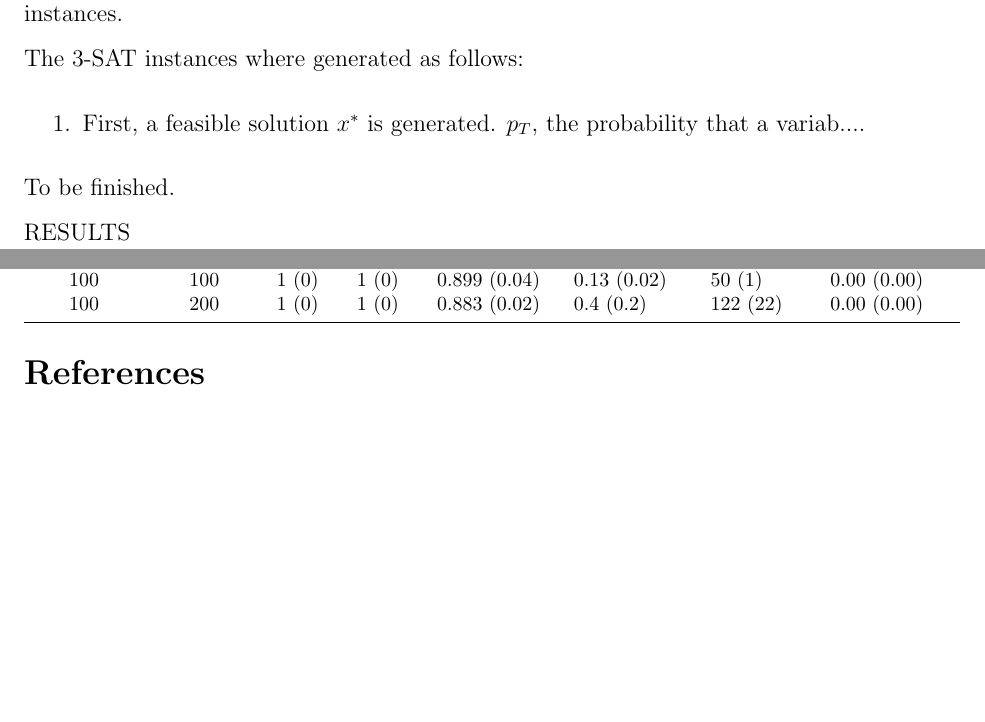
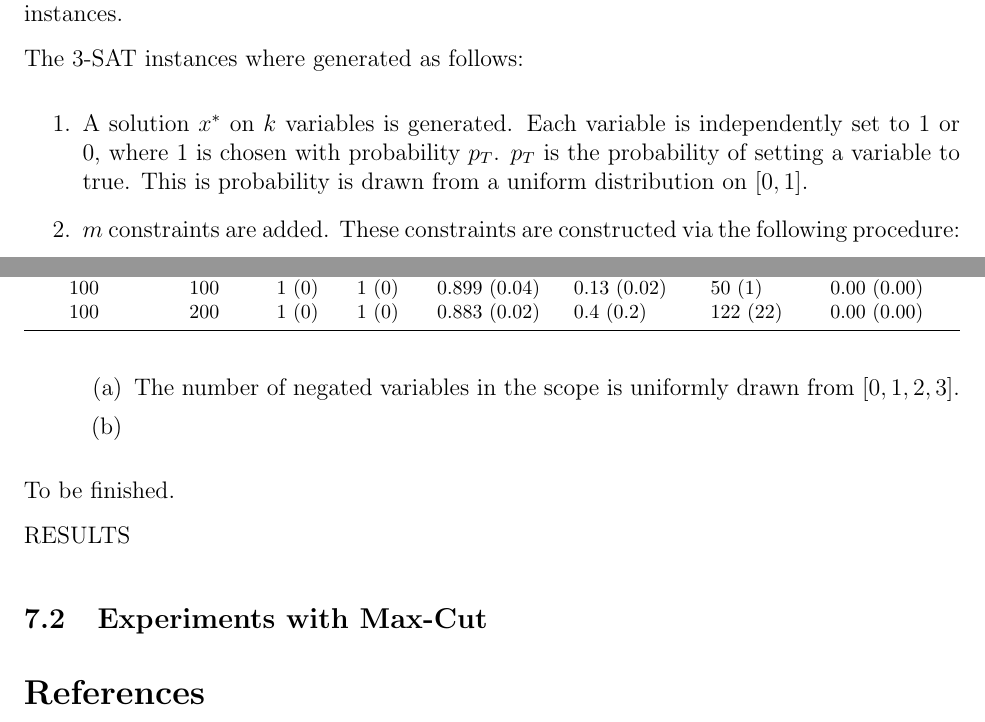
Before and after one commit to rileyjmurray/ee227cProject, a LaTeX paper (root.tex, which reads sections/experiments.tex): two parts of pages 33 and 34 of 35 before the commit and two parts of pages 33 and 34 of 36 after it, joined at a grey line, cut so that both start at the same text, the shorter picture padded with empty space. Compiled offline with pdfLaTeX.

Commit message:
Here you go Raaz

```diff
--- a/sections/experiments.tex
+++ b/sections/experiments.tex
@@ -6,7 +6,12 @@ The LP relaxation as introduced in section \ref{sec:lpRelax} can be applied to a
 
 The 3-SAT instances where generated as follows:
 \begin{enumerate}
-	\item First, a feasible solution $x^*$ is generated. $p_T$, the probability that a variab....
+	\item A solution $x^*$ on $k$ variables is generated. Each variable is independently set to $1$ or $0$, where $1$ is chosen with probability $p_T$. $p_T$ is the probability of setting a variable to true. This is probability is drawn from a uniform distribution on $[0,1]$.
+	\item $m$ constraints are added. These constraints are constructed via the following procedure:
+	\begin{enumerate}
+		\item The number of negated variables in the scope is uniformly drawn from $[0,1,2,3]$.
+		\item
+	\end{enumerate}
 \end{enumerate}
 
 To be finished.
@@ -30,3 +35,5 @@ RESULTS
 		100                 & 200                   &    1  (0)     &           1 (0)            &                  0.883 (0.02)                  &           0.4 (0.2)           &        122 (22)                    &  0.00 (0.00)\\ \bottomrule
 	\end{tabularx}
 \end{table}
+
+\subsection{Experiments with Max-Cut}
```
Also changed, not shown: sections/experiments.tex (2 more changed lines).
